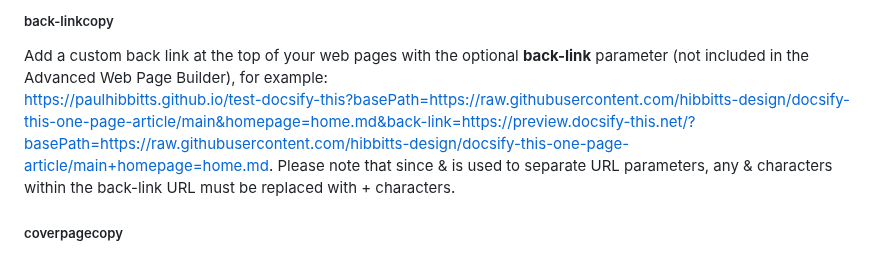
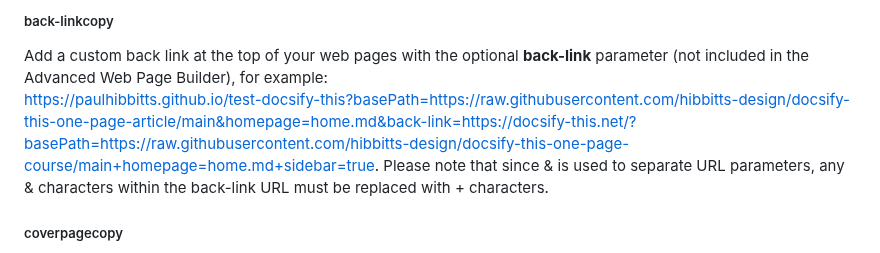
Before and after one commit to paulhibbitts/test-docsify-this, a Markdown page: docs/README.md, the part around the change. Rendered like a GitHub page.

```diff
--- a/docs/README.md
+++ b/docs/README.md
@@ -616,7 +616,7 @@ The following additional URL parameters are available for use in Docsify-This UR
 ##### back-link<button type="button" class="copy-link" aria-label="Copy back-link parameter" onclick="event.stopPropagation(); event.preventDefault(); navigator.clipboard.writeText('&back-link=').then(()=>{const b=this;const orig=b.textContent;b.textContent='copied!';setTimeout(()=>b.textContent=orig,1500)})">copy</button>
 
 Add a custom back link at the top of your web pages with the optional **back-link** parameter (not included in the Advanced Web Page Builder), for example:
-https://paulhibbitts.github.io/test-docsify-this?basePath=https://raw.githubusercontent.com/hibbitts-design/docsify-this-one-page-article/main&homepage=home.md&back-link=https://preview.docsify-this.net/?basePath=https://raw.githubusercontent.com/hibbitts-design/docsify-this-one-page-article/main+homepage=home.md. Please note that since & is used to separate URL parameters, any & characters within the back-link URL must be replaced with + characters.
+https://paulhibbitts.github.io/test-docsify-this?basePath=https://raw.githubusercontent.com/hibbitts-design/docsify-this-one-page-article/main&homepage=home.md&back-link=https://docsify-this.net/?basePath=https://raw.githubusercontent.com/hibbitts-design/docsify-this-one-page-course/main+homepage=home.md+sidebar=true. Please note that since & is used to separate URL parameters, any & characters within the back-link URL must be replaced with + characters.
 
 ##### coverpage<button type="button" class="copy-link" aria-label="Copy coverpage parameter" onclick="event.stopPropagation(); event.preventDefault(); navigator.clipboard.writeText('&coverpage=').then(()=>{const b=this;const orig=b.textContent;b.textContent='copied!';setTimeout(()=>b.textContent=orig,1500)})">copy</button>
 
```
